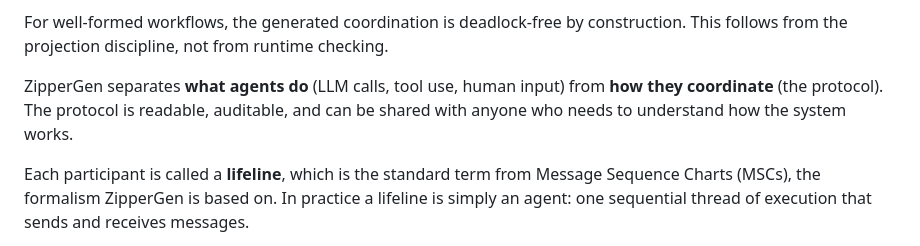
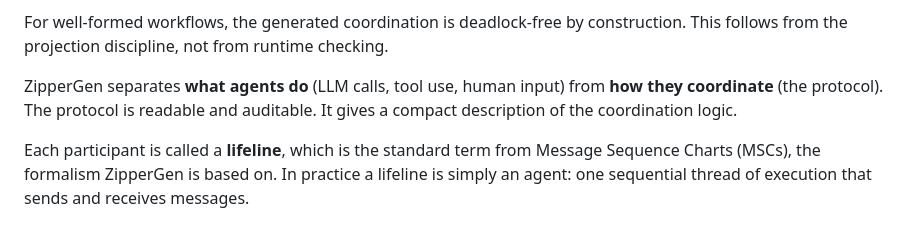
Before and after one commit to zippergen-io/zippergen, a Markdown page: README.md, the part around the change. Drawn GitHub-style.

```diff
--- a/README.md
+++ b/README.md
@@ -15,7 +15,7 @@ You write the workflow once as a global protocol: who sends what to whom, who ru
 
 For well-formed workflows, the generated coordination is deadlock-free by construction. This follows from the projection discipline, not from runtime checking.
 
-ZipperGen separates **what agents do** (LLM calls, tool use, human input) from **how they coordinate** (the protocol). The protocol is readable, auditable, and can be shared with anyone who needs to understand how the system works.
+ZipperGen separates **what agents do** (LLM calls, tool use, human input) from **how they coordinate** (the protocol). The protocol is readable and auditable. It gives a compact description of the coordination logic.
 
 Each participant is called a **lifeline**, which is the standard term from Message Sequence Charts (MSCs), the formalism ZipperGen is based on. In practice a lifeline is simply an agent: one sequential thread of execution that sends and receives messages.
 
```
